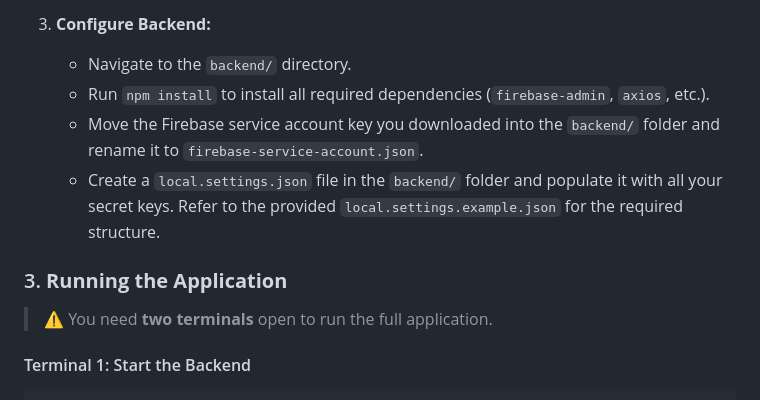
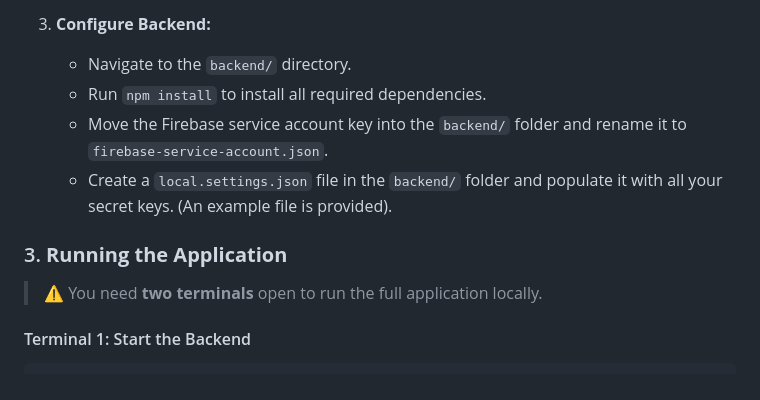
Before and after one commit to ahmedhafas105/ImageAnalyzer, a Markdown page: README.md, the part around the change printed below. Drawn GitHub-style.

````diff
--- a/README.md
+++ b/README.md
@@ -127,13 +148,13 @@ Follow these steps to get the project up and running on your local machine.
 
 3.  **Configure Backend:**
     -   Navigate to the `backend/` directory.
-    -   Run `npm install` to install all required dependencies (`firebase-admin`, `axios`, etc.).
-    -   Move the Firebase service account key you downloaded into the `backend/` folder and rename it to `firebase-service-account.json`.
-    -   Create a `local.settings.json` file in the `backend/` folder and populate it with all your secret keys. Refer to the provided `local.settings.example.json` for the required structure.
+    -   Run `npm install` to install all required dependencies.
+    -   Move the Firebase service account key into the `backend/` folder and rename it to `firebase-service-account.json`.
+    -   Create a `local.settings.json` file in the `backend/` folder and populate it with all your secret keys. (An example file is provided).
 
 ### 3. **Running the Application**
 
-> ⚠️ You need **two terminals** open to run the full application.
+> ⚠️ You need **two terminals** open to run the full application locally.
 
 #### Terminal 1: Start the Backend
 ```sh
````
Also changed, not shown: other parts of README.md (+31 -10 lines).
